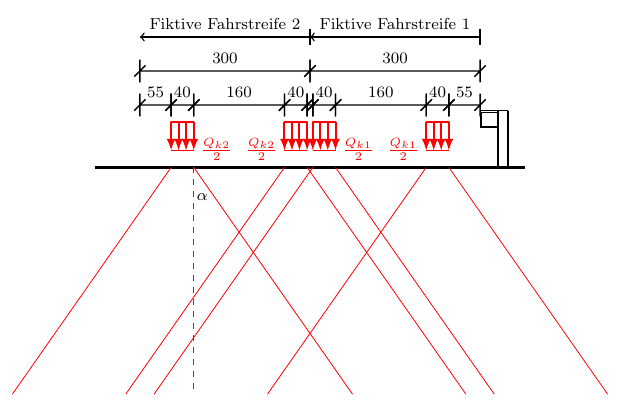
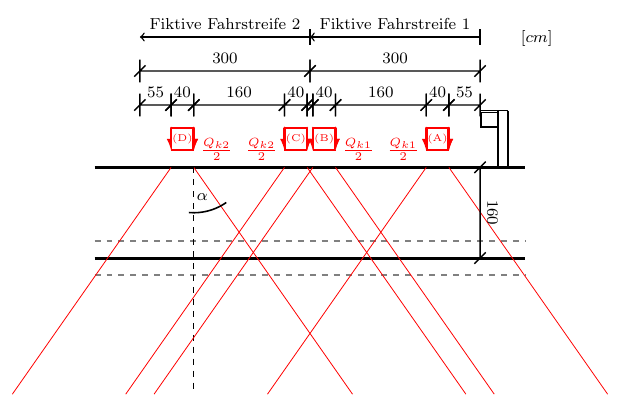
Before and after one commit to MarcoPicoW/StructoCalcotron260ff, a LaTeX figure (LaTex/Achenslast_verteilung.tex): the whole page. Compiled offline with pdfLaTeX.

Commit message:
Finishing the Achsenlast_verteilung.tex

```diff
--- a/LaTex/Achenslast_verteilung.tex
+++ b/LaTex/Achenslast_verteilung.tex
@@ -7,6 +7,8 @@
 
 \pgfmathsetmacro{\hminus}{\h - \dicke/2}
 \pgfmathsetmacro{\hplus}{\h + \dicke/2}
+\pgfmathtruncatemacro{\hcm}{\h*100}
+
 
 \tikzset{
   pics/FZRS/.style={
@@ -48,18 +50,36 @@
 \point{SN1}{-0.8}{0}
 \point{S0}{0}{0}
 \point{S1}{0.55}{0}
+\point{D1}{0.6}{0.3}
+\point{D2}{0.9}{0.3}
 \point{S2}{0.95}{0}
 \point{alpha}{1.1}{-0.7}
 \point{S3}{2.55}{0}
+\point{C1}{2.6}{0.3}
+\point{C2}{2.9}{0.3}
 \point{S4}{2.95}{0}
 \point{S5}{3}{0}
 \point{S6}{3.05}{0}
+\point{B1}{3.1}{0.3}
+\point{B2}{3.4}{0.3}
 \point{S7}{3.45}{0}
 \point{S8}{5.05}{0}
+\point{A1}{5.10}{0.3}
+\point{A2}{5.4}{0.3}
 \point{S9}{5.45}{0}
 \point{S10}{6}{0}
 \point{S11}{6.8}{0}
+\point{cm}{7}{2}
 
+\point{FBP_Oben_Links}{-0.8}{-\hminus}
+\point{FBP_Oben_Rechts}{6.8}{-\hminus}
+
+\point{FBP_Mitte_Links}{-0.8}{-\h}
+\point{FBP_Mitte_Rechts}{6.8}{-\h}
+
+
+\point{FBP_Unten_Links}{-0.8}{-\hplus}
+\point{FBP_Unten_Rechts}{6.8}{-\hplus}
 
 %\notation{6}{SN1}{+}
 %\notation{6}{S0}{+}
@@ -83,20 +103,30 @@
 
 %Strasselinien
 \beam{2}{SN1}{S11}
-
+\begin{scope}[color=gray]
+\beam{3}{FBP_Oben_Links}{FBP_Oben_Rechts}
+\beam{3}{FBP_Unten_Links}{FBP_Unten_Rechts}
+\end{scope}
+\beam{2}{FBP_Mitte_Links}{FBP_Mitte_Rechts}
 
 %%Loads
 \begin{scope}[color=red]
-\lineload{1}{S1}{S2}[0.5][0.5][0.33];
-\lineload{1}{S3}{S4}[0.5][0.5][0.33];
-\lineload{1}{S6}{S7}[0.5][0.5][0.33];
-\lineload{1}{S8}{S9}[0.5][0.5][0.33];
+\lineload{1}{S1}{S2}[0.4][0.4][0.5];
+\lineload{1}{S3}{S4}[0.4][0.4][0.5];
+\lineload{1}{S6}{S7}[0.4][0.4][0.5];
+\lineload{1}{S8}{S9}[0.4][0.4][0.5];
 %NameLoads
 \notation{1}{S2}{$\frac{Q_{k2}}{2}$}[above right]
 \notation{1}{S3}{$\frac{Q_{k2}}{2}$}[above left]
 \notation{1}{S7}{$\frac{Q_{k1}}{2}$}[above right]
 \notation{1}{S8}{$\frac{Q_{k1}}{2}$}[above left]
+\notation{4}{A1}{A2}[\tiny{(A)}]
+\notation{4}{B1}{B2}[\tiny{(B)}]
+\notation{4}{C1}{C2}[\tiny{(C)}]
+\notation{4}{D1}{D2}[\tiny{(D)}]
+
 \end{scope}
+
 \dimensioning{1}{S0}{S1}{1.1}[55];
 \dimensioning{1}{S1}{S2}{1.1}[40];
 \dimensioning{1}{S2}{S3}{1.1}[160];
@@ -114,9 +144,13 @@
 \dimensioning{3}{S10}{S5}{-2.3}[Fiktive Fahrstreife 1];
 
 
+
+
 \pic at (S10) {FZRS};
 \pic at (S2) {diagonaltotheright};
-\draw[red, thin,dashed] (0.95,0) -- (0.95,-4);
+\draw[thin,dashed] (0.95,0) -- (0.95,-4);
+\draw[thick, -] (0.95,-0.8) arc (270:305:1);
+\draw[thick, -] (0.95,-0.8) arc (270:265:1);
 \notation{1}{alpha}{$\alpha$}[above]
 \pic at (S4) {diagonaltotheright};
 \pic at (S7) {diagonaltotheright};
@@ -126,7 +160,9 @@
 \pic at (S6) {diagonaltotheleft};
 \pic at (S8) {diagonaltotheleft};
 
+\notation{1}{cm}{$[cm]$}[above]
 
+\dimensioning{2}{S11}{FBP_Mitte_Rechts}{6}[\hcm];
 
 
 
```
